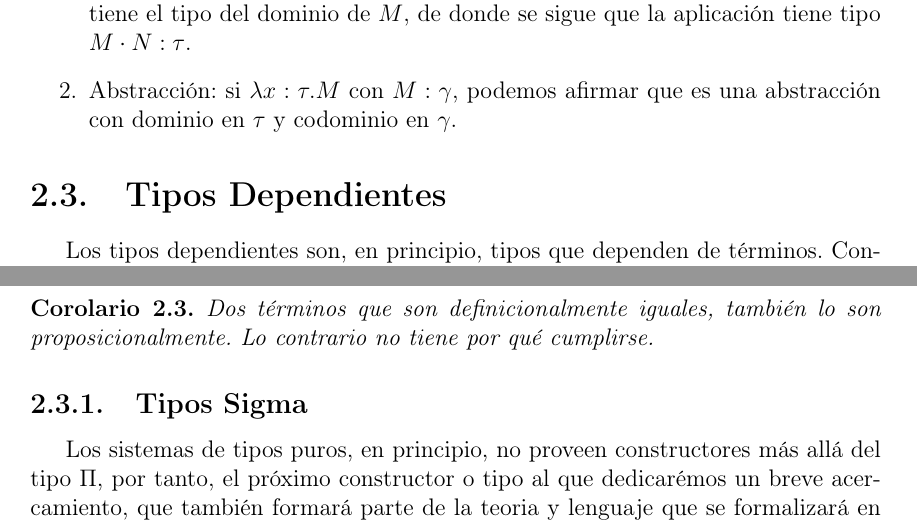
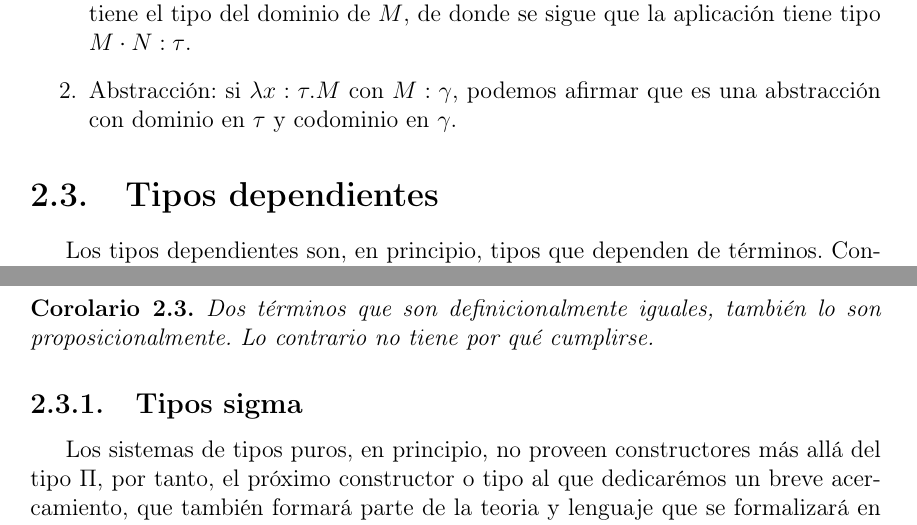
Before and after one commit to luisvgs/thesis, a LaTeX thesis (tesis.tex): two parts of pages 19 and 22 of 51, joined at a grey line, cut so that both start at the same text. Compiled offline with pdfLaTeX.

Commit message:
correcciones

```diff
--- a/tesis.tex
+++ b/tesis.tex
@@ -658,7 +658,7 @@ La gramática para el lambda calculo simplemente tipado, se extiende, como sigue
     \item Abstracción: si $\lambda x : \tau . M$ con $M : \gamma$, podemos afirmar que es una abstracción con dominio en $\tau$ y codominio en $\gamma$.
           \end{enumerate}
 
-    \section{Tipos Dependientes}
+    \section{Tipos dependientes}
     Los tipos dependientes son, en principio, tipos que dependen de términos. Conforman parte del trabajo de Per Martin-Löf y su teoría de tipos intuisionista \citep{martinlof75} que tiene como objeto extender la interpretación de proposiciones como tipos en la lógica de predicados. Antes de adentrarnos en la teoría de tipos dependientes, es necesario dedicar de forma breve una introducción a los sistemas de tipos puros, framework de donde parte esta formalización lógica. Un PTS es un framework para especificar y formalizar el cálculo lambda y extender su teoría. Fue propuesto inicialmente por Berardi y Terlow como una generalizacion del cubo lambda de \cite{cube1991}. A diferencia del cálculo lambda tradicional, un PTS dispone de pseudo-términos que heredan, en gran parte, sintáxis del $\lambda$ cálculo simplemente tipado que hasta ahora conocemos.
 
 
@@ -759,7 +759,7 @@ La existencia de esta prueba es lo que nos permite concluir que $n + 0 \equiv n$
     Dos términos que son definicionalmente iguales, también lo son proposicionalmente. Lo contrario no tiene por qué cumplirse.
 \end{corollary}
 
-\subsection{Tipos Sigma}
+\subsection{Tipos sigma}
 Los sistemas de tipos puros, en principio, no proveen constructores más allá del tipo $\Pi$, por tanto, el próximo constructor o tipo al que dedicarémos un breve acercamiento, que también formará parte de la teoria y lenguaje que se formalizará en un capitulo posterior, es el tipo sigma. Representado en el cálculo lambda simplemente tipado como $A \times B$, es el tipo de una tupla en el que el primer y segundo componente son de tipo $A$ y $B$ respecivamente, sin embargo, en los tipos dependientes, el segundo componente $B$ pudiese tener una ocurrencia $x$ de tipo $A$, luego, su tipo, tiene la signatura: $\Sigma x : A . B$, o bien $\langle M, N \rangle_{\Sigma x : A}$, donde $M$ habita en $A$ y $N$ en $B(N)$. Para facilitar o, más bien, asegurar la decibiliad del prototipo, este tipo estará acompañado de su adscripción.
 
 El conjunto de pseudo-términos $T$, se extiende, por tanto, con un nuevo miembro representando los tipos sigma:
```
Also changed, not shown: tesis.pdf, tesis.tex (2 more changed lines).
